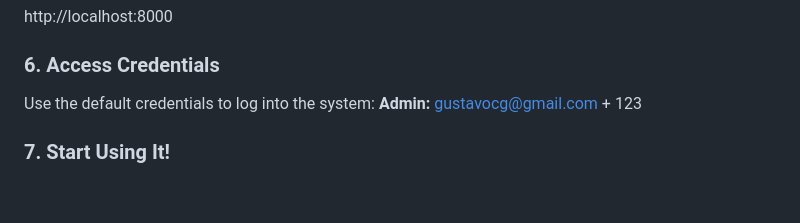
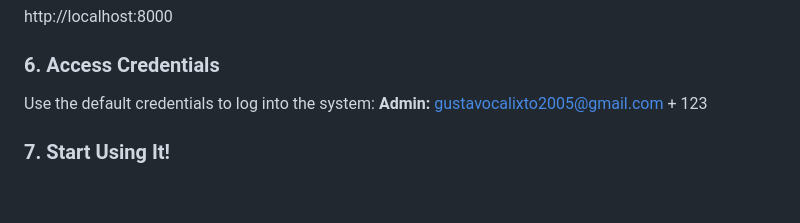
Before and after one commit to gustacg/HubCare, a Markdown page: README.md, the part around the change. Rendered like a GitHub page.

```diff
--- a/README.md
+++ b/README.md
@@ -73,7 +73,7 @@ http://localhost:8000
 
 ### 6. Access Credentials
 Use the default credentials to log into the system:
-**Admin:** gustavocg@gmail.com + 123
+**Admin:** gustavocalixto2005@gmail.com + 123
 
 ### 7. Start Using It!
 
```
